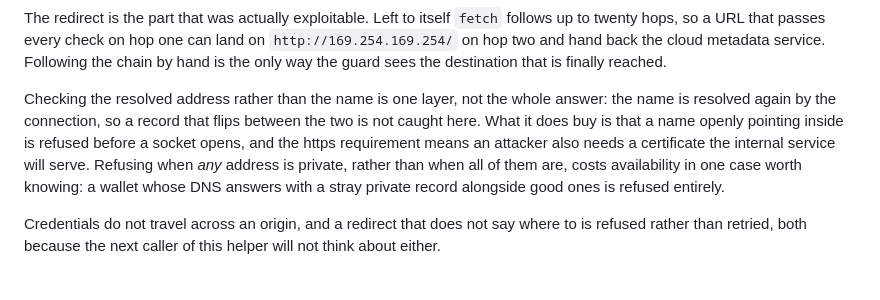
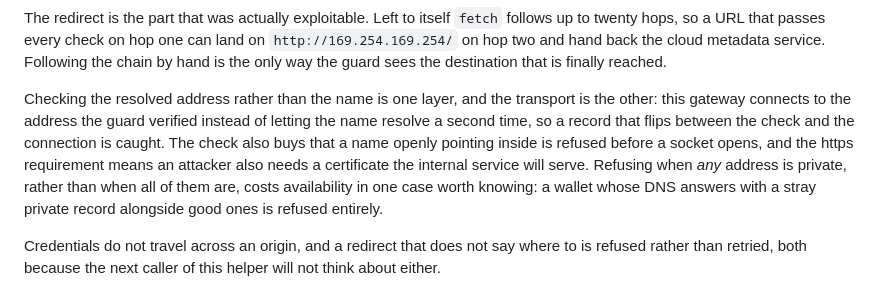
Before and after one commit to i-am-fatik/thunder-bridge, a Markdown page: docs/design.md, the part around the change. Rendered like a GitHub page.

Commit message:
docs: the design page names the pinned connection, so it stops admitting a dns flip that src/pinned.ts closed

```diff
--- a/docs/design.md
+++ b/docs/design.md
@@ -364,14 +364,15 @@ on `http://169.254.169.254/` on hop two and hand back the cloud metadata service
 Following the chain by hand is the only way the guard sees the destination that
 is finally reached.
 
-Checking the resolved address rather than the name is one layer, not the whole
-answer: the name is resolved again by the connection, so a record that flips
-between the two is not caught here. What it does buy is that a name openly
-pointing inside is refused before a socket opens, and the https requirement means
-an attacker also needs a certificate the internal service will serve. Refusing
-when *any* address is private, rather than when all of them are, costs
-availability in one case worth knowing: a wallet whose DNS answers with a stray
-private record alongside good ones is refused entirely.
+Checking the resolved address rather than the name is one layer, and the
+transport is the other: this gateway connects to the address the guard verified
+instead of letting the name resolve a second time, so a record that flips
+between the check and the connection is caught. The check also buys that a name
+openly pointing inside is refused before a socket opens, and the https
+requirement means an attacker also needs a certificate the internal service
+will serve. Refusing when *any* address is private, rather than when all of
+them are, costs availability in one case worth knowing: a wallet whose DNS
+answers with a stray private record alongside good ones is refused entirely.
 
 Credentials do not travel across an origin, and a redirect that does not say
 where to is refused rather than retried, both because the next caller of this
```
